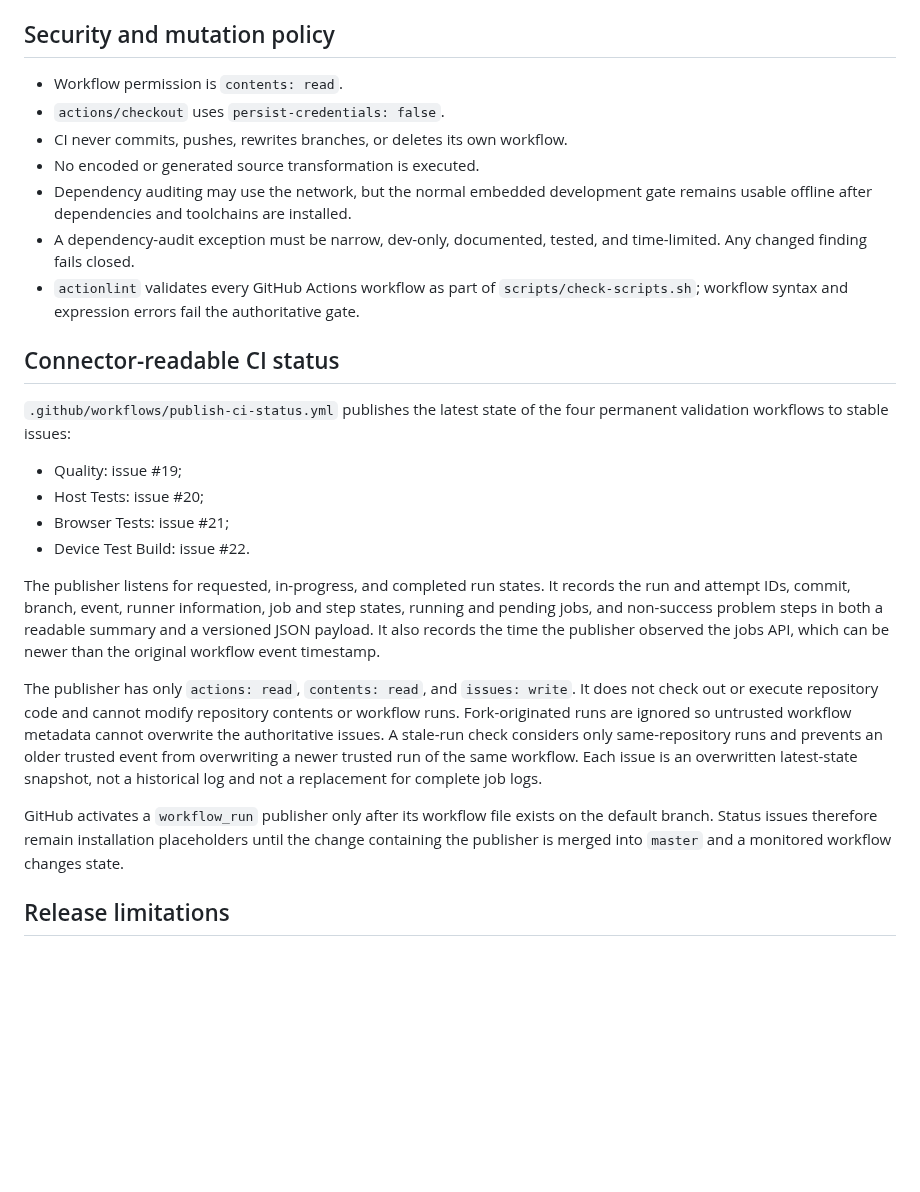
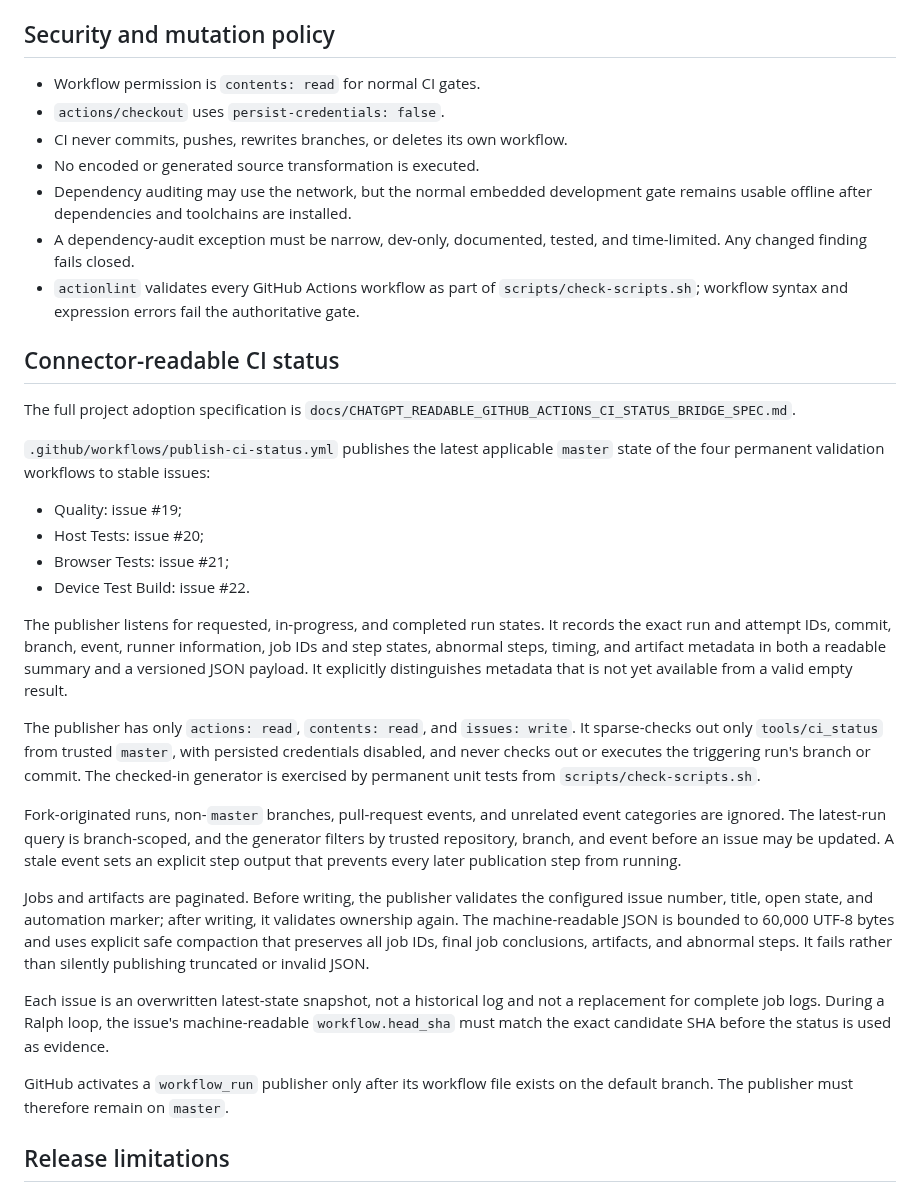
Before and after one commit to ekkus93/esp32-macro-keyboard, a Markdown page: docs/CI_REPRODUCIBILITY.md, the part around the change. GitHub-like rendering; blank space fills up the shorter version.

Commit message:
docs: describe hardened CI status bridge

```diff
--- a/docs/CI_REPRODUCIBILITY.md
+++ b/docs/CI_REPRODUCIBILITY.md
@@ -46,7 +46,7 @@ a cold cache.
 
 ## Security and mutation policy
 
-- Workflow permission is `contents: read`.
+- Workflow permission is `contents: read` for normal CI gates.
 - `actions/checkout` uses `persist-credentials: false`.
 - CI never commits, pushes, rewrites branches, or deletes its own workflow.
 - No encoded or generated source transformation is executed.
@@ -60,8 +60,11 @@ a cold cache.
 
 ## Connector-readable CI status
 
-`.github/workflows/publish-ci-status.yml` publishes the latest state of the
-four permanent validation workflows to stable issues:
+The full project adoption specification is
+`docs/CHATGPT_READABLE_GITHUB_ACTIONS_CI_STATUS_BRIDGE_SPEC.md`.
+
+`.github/workflows/publish-ci-status.yml` publishes the latest applicable
+`master` state of the four permanent validation workflows to stable issues:
 
 - Quality: issue #19;
 - Host Tests: issue #20;
@@ -69,25 +72,37 @@ four permanent validation workflows to stable issues:
 - Device Test Build: issue #22.
 
 The publisher listens for requested, in-progress, and completed run states. It
-records the run and attempt IDs, commit, branch, event, runner information,
-job and step states, running and pending jobs, and non-success problem steps in
-both a readable summary and a versioned JSON payload. It also records the time
-the publisher observed the jobs API, which can be newer than the original
-workflow event timestamp.
+records the exact run and attempt IDs, commit, branch, event, runner information,
+job IDs and step states, abnormal steps, timing, and artifact metadata in both a
+readable summary and a versioned JSON payload. It explicitly distinguishes
+metadata that is not yet available from a valid empty result.
 
 The publisher has only `actions: read`, `contents: read`, and `issues: write`.
-It does not check out or execute repository code and cannot modify repository
-contents or workflow runs. Fork-originated runs are ignored so untrusted
-workflow metadata cannot overwrite the authoritative issues. A stale-run check
-considers only same-repository runs and prevents an older trusted event from
-overwriting a newer trusted run of the same workflow. Each issue is an
-overwritten latest-state snapshot, not a historical log and not a replacement
-for complete job logs.
+It sparse-checks out only `tools/ci_status` from trusted `master`, with persisted
+credentials disabled, and never checks out or executes the triggering run's
+branch or commit. The checked-in generator is exercised by permanent unit tests
+from `scripts/check-scripts.sh`.
+
+Fork-originated runs, non-`master` branches, pull-request events, and unrelated
+event categories are ignored. The latest-run query is branch-scoped, and the
+generator filters by trusted repository, branch, and event before an issue may
+be updated. A stale event sets an explicit step output that prevents every later
+publication step from running.
+
+Jobs and artifacts are paginated. Before writing, the publisher validates the
+configured issue number, title, open state, and automation marker; after writing,
+it validates ownership again. The machine-readable JSON is bounded to 60,000
+UTF-8 bytes and uses explicit safe compaction that preserves all job IDs, final
+job conclusions, artifacts, and abnormal steps. It fails rather than silently
+publishing truncated or invalid JSON.
+
+Each issue is an overwritten latest-state snapshot, not a historical log and
+not a replacement for complete job logs. During a Ralph loop, the issue's
+machine-readable `workflow.head_sha` must match the exact candidate SHA before
+the status is used as evidence.
 
 GitHub activates a `workflow_run` publisher only after its workflow file exists
-on the default branch. Status issues therefore remain installation placeholders
-until the change containing the publisher is merged into `master` and a
-monitored workflow changes state.
+on the default branch. The publisher must therefore remain on `master`.
 
 ## Release limitations
 
```
